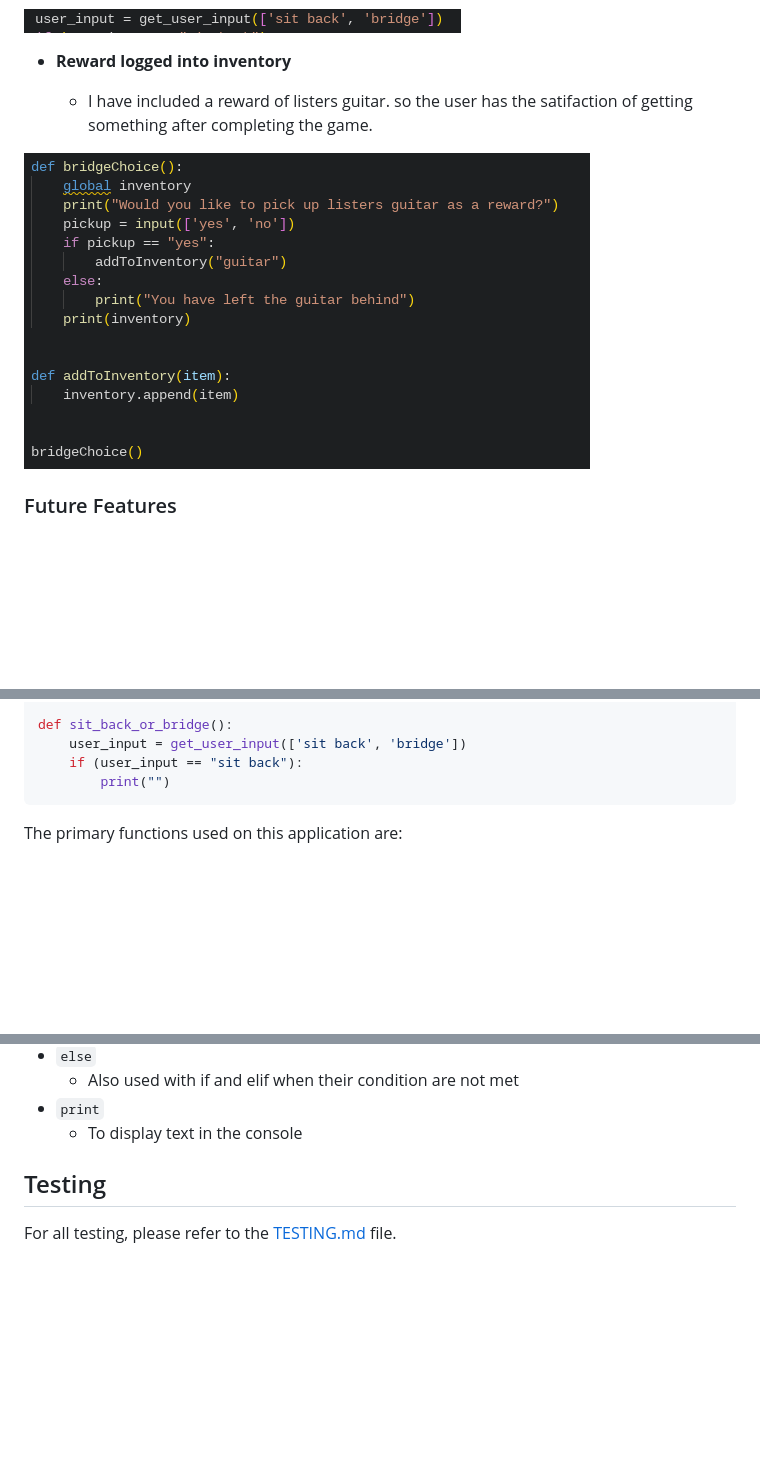
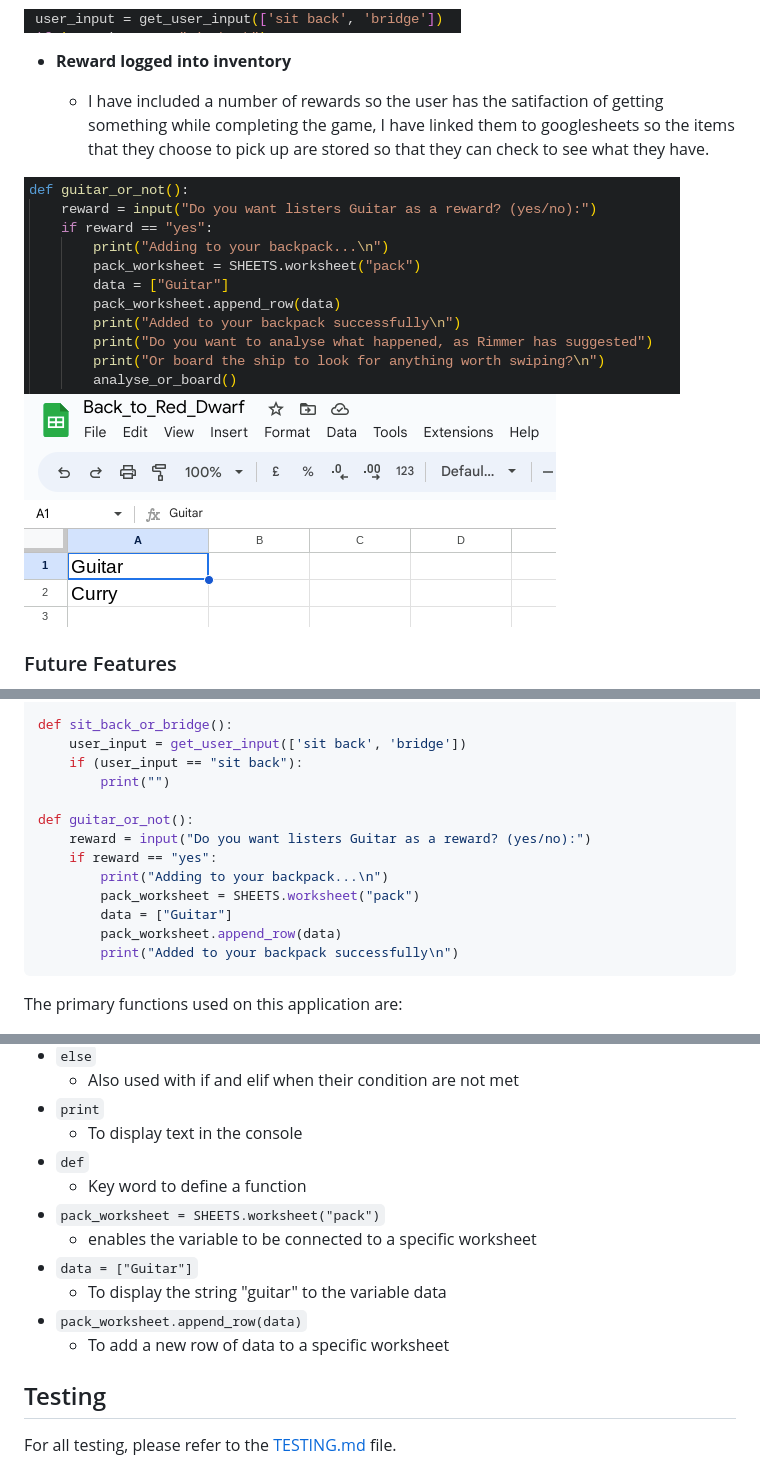
Before and after one commit to Code-Institute-Submissions/Pimmz-Project-3, a Markdown page: README.md, 3 parts joined by grey strips. GitHub-like rendering; pictures changed too: documentation/google.png (added), documentation/reward.png; blank space fills up the shorter version.

Commit message:
Updated the readme file with additional information

````diff
--- a/README.md
+++ b/README.md
@@ -51,9 +51,10 @@ Back to Red Dwarf has been designed do the user feels in control of their journe
 
 - **Reward logged into inventory**
 
-    - I have included a reward of listers guitar. so the user has the satifaction of getting something after completing the game.
+    - I have included a number of rewards so the user has the satifaction of getting something while completing the game, I have linked them to googlesheets so the items that they choose to pick up are stored so that they can check to see what they have.
 
 ![screenshot](documentation/reward.png)
+![screenshot](documentation/google.png)
 
 
 
@@ -109,6 +110,15 @@ def sit_back_or_bridge():
     user_input = get_user_input(['sit back', 'bridge'])
     if (user_input == "sit back"):
         print("")
+
+def guitar_or_not():
+    reward = input("Do you want listers Guitar as a reward? (yes/no):")
+    if reward == "yes":
+        print("Adding to your backpack...\n")
+        pack_worksheet = SHEETS.worksheet("pack")
+        data = ["Guitar"]
+        pack_worksheet.append_row(data)
+        print("Added to your backpack successfully\n")
 ```
 
 The primary functions used on this application are:
@@ -131,6 +141,14 @@ The primary functions used on this application are:
     - Also used with if and elif when their condition are not met
 - `print`
     -  To display text in the console
+- `def`
+    -  Key word to define a function
+- `pack_worksheet = SHEETS.worksheet("pack")`
+    -  enables the variable to be connected to a specific worksheet
+- `data = ["Guitar"]`
+    - To display the string "guitar" to the variable data
+- `pack_worksheet.append_row(data)`
+    -  To add a new row of data to a specific worksheet
 
 
 ## Testing
````
Also changed, not shown: other parts of README.md (+4 -4 lines).
